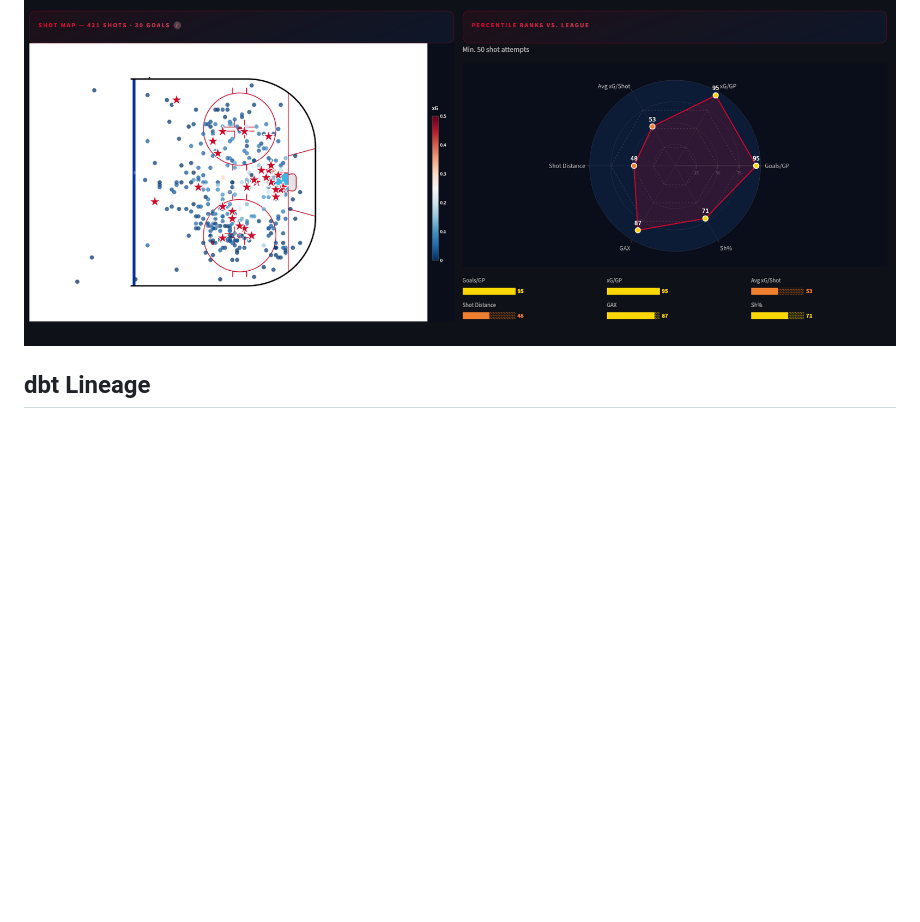
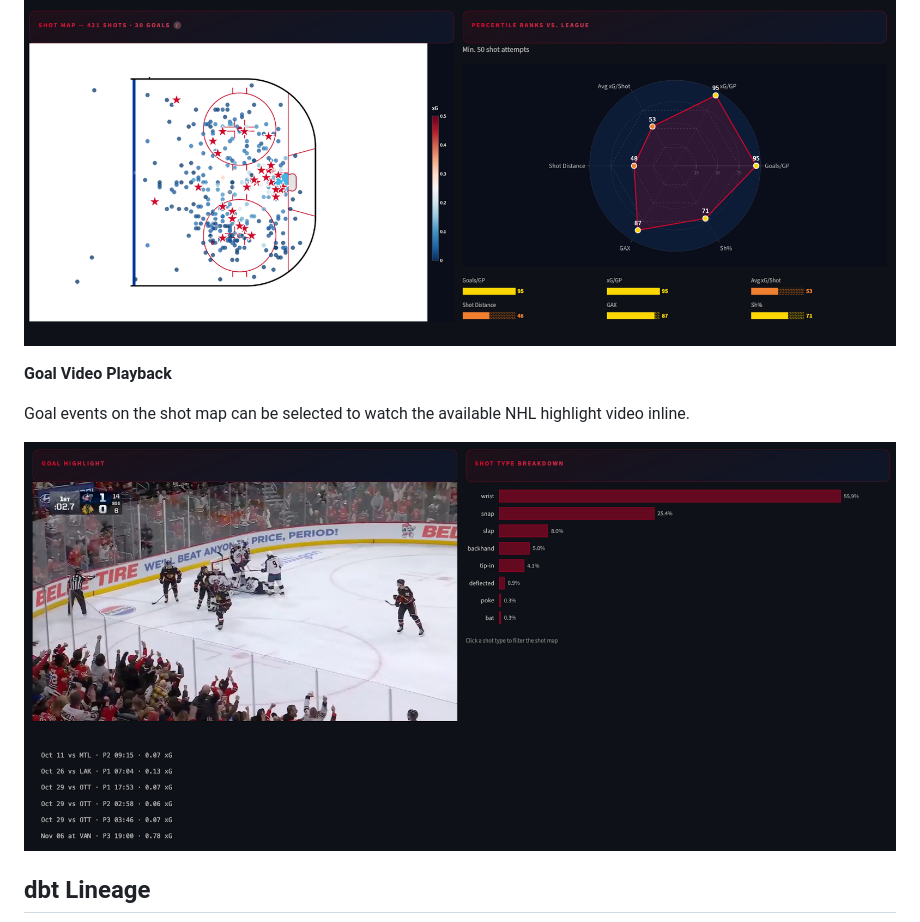
Before and after one commit to bobby-king3/nhl-shot-analytics, a Markdown page: README.md, the part around the change. Drawn GitHub-style; pictures changed too: assets/screenshots/player_shot_video.png (added); blank space fills up the shorter version.

Commit message:
Added screenshot for video player feature

```diff
--- a/README.md
+++ b/README.md
@@ -70,6 +70,12 @@ The Streamlit app has two main views:
 
 ![Player shot map and percentile ranks](assets/screenshots/player_shot_map.png)
 
+**Goal Video Playback**
+
+Goal events on the shot map can be selected to watch the available NHL highlight video inline.
+
+![Video player for goals](assets/screenshots/player_shot_video.png)
+
 ## dbt Lineage
 
 ![dbt lineage graph](assets/dbt_lineage.png)
```
